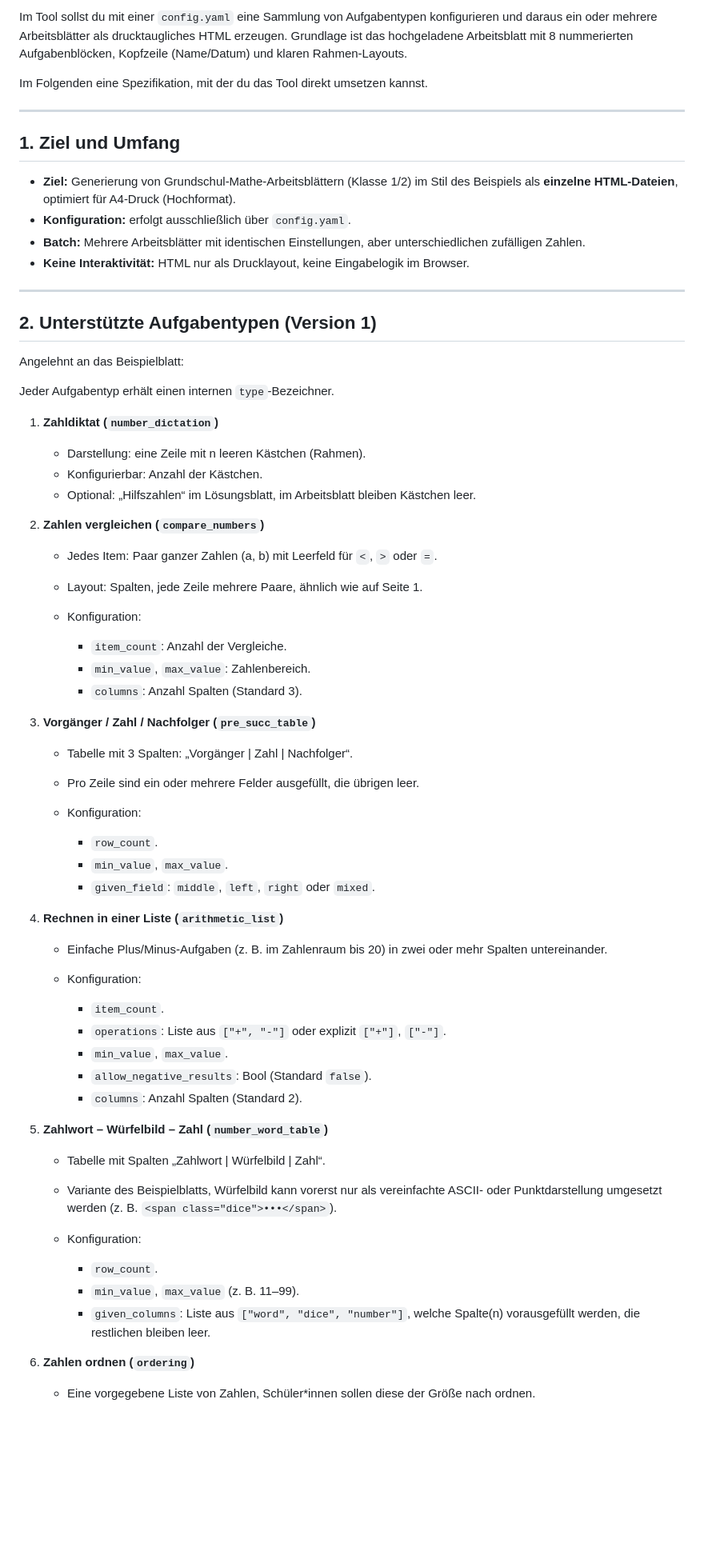
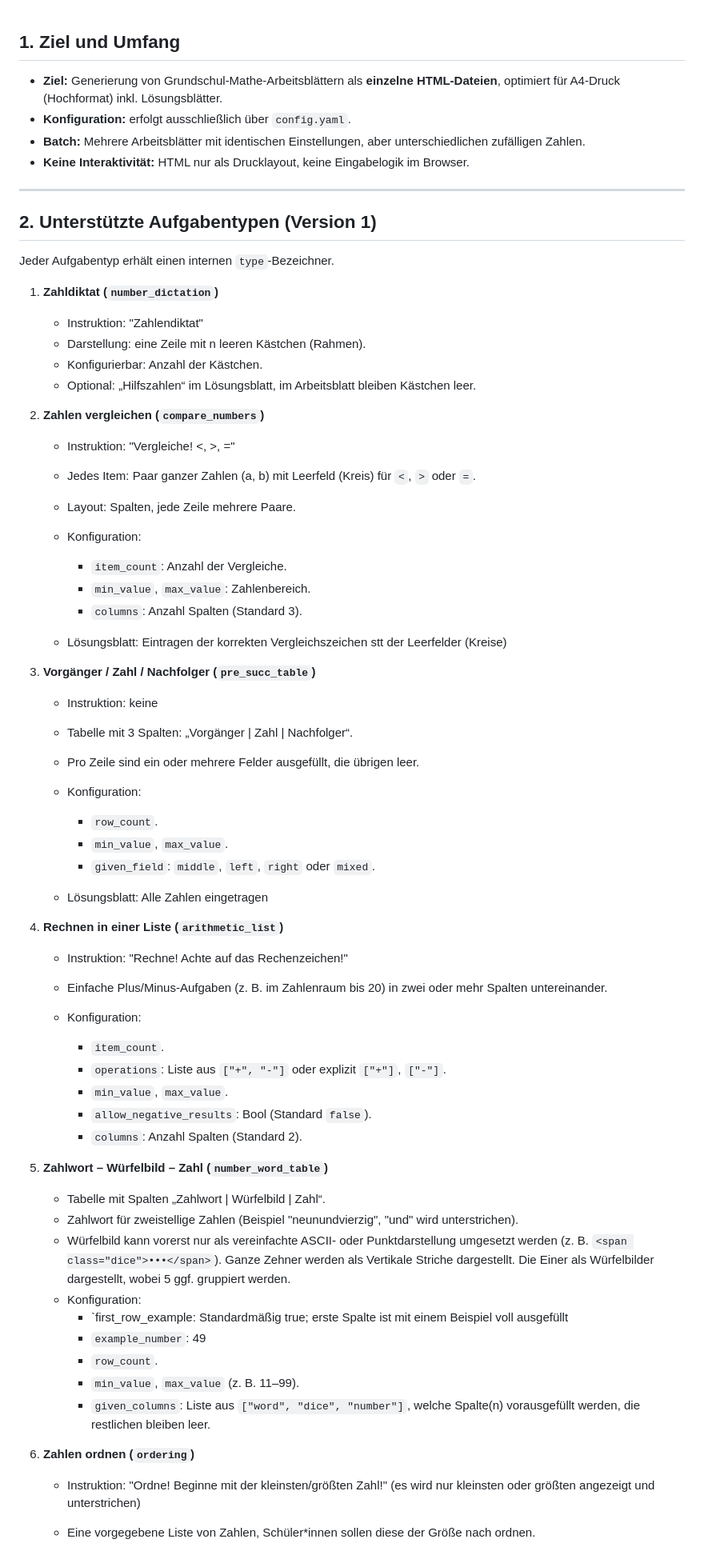
Before and after one commit to georgdcv/math-sheet-gen, a Markdown page: codex/specs/general.md, the part around one of its changes. Shown at 80% size. Rendered like a GitHub page; blank space fills up the shorter version.

```diff
--- a/codex/specs/general.md
+++ b/codex/specs/general.md
@@ -1,12 +1,6 @@
-Im Tool sollst du mit einer `config.yaml` eine Sammlung von Aufgabentypen konfigurieren und daraus ein oder mehrere Arbeitsblätter als drucktaugliches HTML erzeugen. Grundlage ist das hochgeladene Arbeitsblatt mit 8 nummerierten Aufgabenblöcken, Kopfzeile (Name/Datum) und klaren Rahmen-Layouts.
-
-Im Folgenden eine Spezifikation, mit der du das Tool direkt umsetzen kannst.
-
----
-
 ## 1. Ziel und Umfang
 
-* **Ziel:** Generierung von Grundschul-Mathe-Arbeitsblättern (Klasse 1/2) im Stil des Beispiels als **einzelne HTML-Dateien**, optimiert für A4-Druck (Hochformat).
+* **Ziel:** Generierung von Grundschul-Mathe-Arbeitsblättern als **einzelne HTML-Dateien**, optimiert für A4-Druck (Hochformat) inkl. Lösungsblätter.
 * **Konfiguration:** erfolgt ausschließlich über `config.yaml`.
 * **Batch:** Mehrere Arbeitsblätter mit identischen Einstellungen, aber unterschiedlichen zufälligen Zahlen.
 * **Keine Interaktivität:** HTML nur als Drucklayout, keine Eingabelogik im Browser.
@@ -15,28 +9,31 @@ Im Folgenden eine Spezifikation, mit der du das Tool direkt umsetzen kannst.
 
 ## 2. Unterstützte Aufgabentypen (Version 1)
 
-Angelehnt an das Beispielblatt:
-
 Jeder Aufgabentyp erhält einen internen `type`-Bezeichner.
 
 1. **Zahldiktat (`number_dictation`)**
 
+   * Instruktion: "Zahlendiktat"
    * Darstellung: eine Zeile mit n leeren Kästchen (Rahmen).
    * Konfigurierbar: Anzahl der Kästchen.
    * Optional: „Hilfszahlen“ im Lösungsblatt, im Arbeitsblatt bleiben Kästchen leer.
 
 2. **Zahlen vergleichen (`compare_numbers`)**
 
-   * Jedes Item: Paar ganzer Zahlen (a, b) mit Leerfeld für `<`, `>` oder `=`.
-   * Layout: Spalten, jede Zeile mehrere Paare, ähnlich wie auf Seite 1.
+   * Instruktion: "Vergleiche! <, >, ="
+   * Jedes Item: Paar ganzer Zahlen (a, b) mit Leerfeld (Kreis) für `<`, `>` oder `=`.
+   * Layout: Spalten, jede Zeile mehrere Paare.
    * Konfiguration:
 
      * `item_count`: Anzahl der Vergleiche.
      * `min_value`, `max_value`: Zahlenbereich.
      * `columns`: Anzahl Spalten (Standard 3).
 
+   * Lösungsblatt: Eintragen der korrekten Vergleichszeichen stt der Leerfelder (Kreise)
+
 3. **Vorgänger / Zahl / Nachfolger (`pre_succ_table`)**
 
+   * Instruktion: keine
    * Tabelle mit 3 Spalten: „Vorgänger | Zahl | Nachfolger“.
    * Pro Zeile sind ein oder mehrere Felder ausgefüllt, die übrigen leer.
    * Konfiguration:
@@ -45,8 +42,11 @@ Jeder Aufgabentyp erhält einen internen `type`-Bezeichner.
      * `min_value`, `max_value`.
      * `given_field`: `middle`, `left`, `right` oder `mixed`.
 
+   * Lösungsblatt: Alle Zahlen eingetragen
+
 4. **Rechnen in einer Liste (`arithmetic_list`)**
 
+   * Instruktion: "Rechne! Achte auf das Rechenzeichen!"
    * Einfache Plus/Minus-Aufgaben (z. B. im Zahlenraum bis 20) in zwei oder mehr Spalten untereinander.
    * Konfiguration:
 
@@ -59,13 +59,16 @@ Jeder Aufgabentyp erhält einen internen `type`-Bezeichner.
 5. **Zahlwort – Würfelbild – Zahl (`number_word_table`)**
 
    * Tabelle mit Spalten „Zahlwort | Würfelbild | Zahl“.
-   * Variante des Beispielblatts, Würfelbild kann vorerst nur als vereinfachte ASCII- oder Punktdarstellung umgesetzt werden (z. B. `<span class="dice">•••</span>`).
+   * Zahlwort für zweistellige Zahlen (Beispiel "neunundvierzig", "und" wird unterstrichen).
+   * Würfelbild kann vorerst nur als vereinfachte ASCII- oder Punktdarstellung umgesetzt werden (z. B. `<span class="dice">•••</span>`). Ganze Zehner werden als Vertikale Striche dargestellt. Die Einer als Würfelbilder dargestellt, wobei 5 ggf. gruppiert werden.
    * Konfiguration:
-
+     * `first_row_example: Standardmäßig true; erste Spalte ist mit einem Beispiel voll ausgefüllt
+     * `example_number`: 49
      * `row_count`.
      * `min_value`, `max_value` (z. B. 11–99).
      * `given_columns`: Liste aus `["word", "dice", "number"]`, welche Spalte(n) vorausgefüllt werden, die restlichen bleiben leer.
 
 6. **Zahlen ordnen (`ordering`)**
 
+   * Instruktion: "Ordne! Beginne mit der kleinsten/größten Zahl!" (es wird nur kleinsten oder größten angezeigt und unterstrichen)
    * Eine vorgegebene Liste von Zahlen, Schüler*innen sollen diese der Größe nach ordnen.
```
Also changed, not shown: other parts of codex/specs/general.md (+49 -40 lines).
